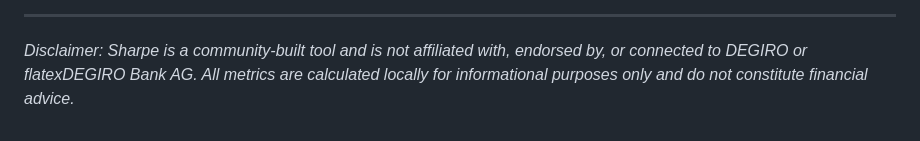
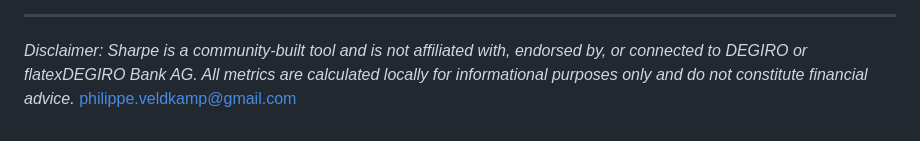
Before and after one commit to vapeur02/sharpe-degiro-analytics, a Markdown page: README.md, the part around the change. GitHub-like rendering.

```diff
--- a/README.md
+++ b/README.md
@@ -68,3 +68,4 @@ If you want to support the development and maintenance of this free tool, you ca
 
 ---
 *Disclaimer: Sharpe is a community-built tool and is not affiliated with, endorsed by, or connected to DEGIRO or flatexDEGIRO Bank AG. All metrics are calculated locally for informational purposes only and do not constitute financial advice.*
+philippe.veldkamp@gmail.com
```
